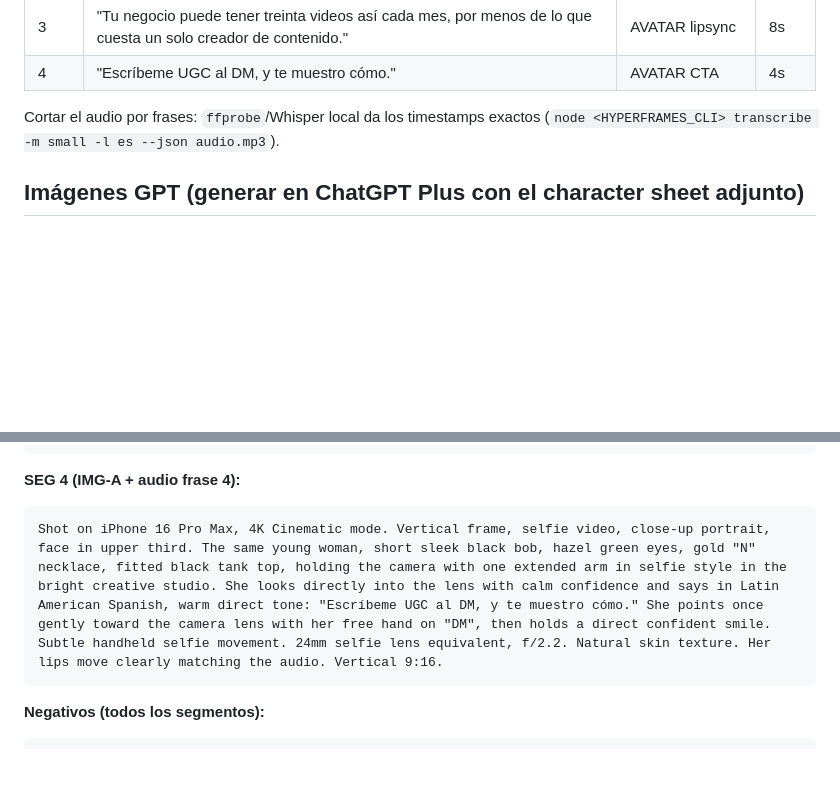
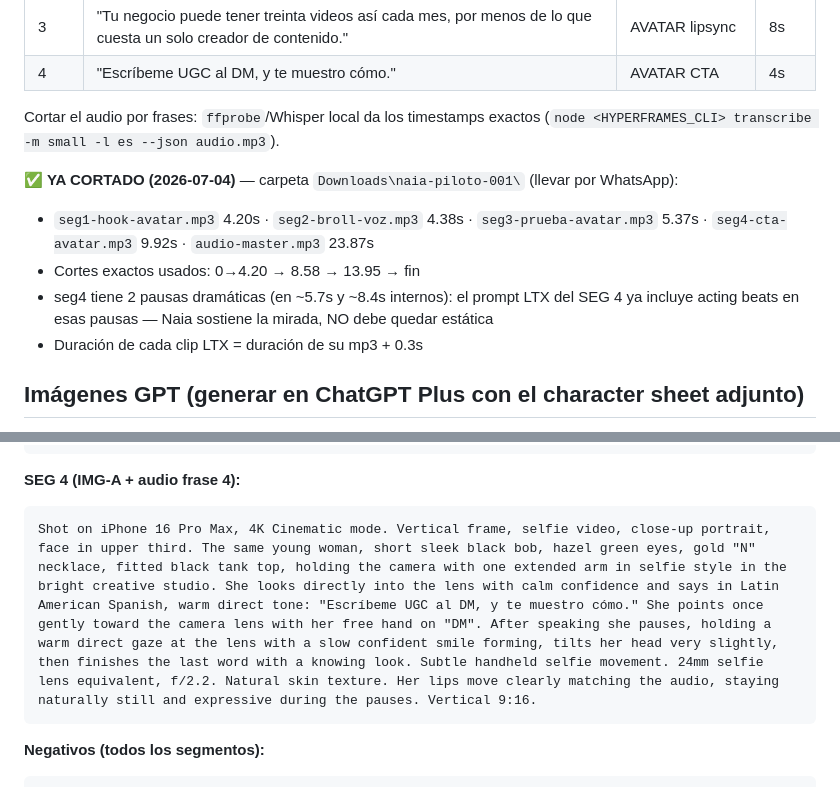
Before and after one commit to jaaraque87/araque-solutions-os, a Markdown page: characters/naia-cruz/piloto-001-agencia.md, 2 parts joined by grey strips. Drawn GitHub-style; blank space fills up the shorter version.

Commit message:
Piloto 001: audio cortado en 4 segmentos (timestamps Whisper) + acting beats en pausas del CTA
Co-Authored-By: Claude Opus 4.8 <noreply@anthropic.com>

````diff
--- a/characters/naia-cruz/piloto-001-agencia.md
+++ b/characters/naia-cruz/piloto-001-agencia.md
@@ -12,6 +12,12 @@ Audio master YA GENERADO (2026-07-04, eleven_multilingual_v2, 23.9s): `naia-pilo
 | 4 | "Escríbeme UGC al DM, y te muestro cómo." | AVATAR CTA | 4s |
 
 Cortar el audio por frases: `ffprobe`/Whisper local da los timestamps exactos (`node <HYPERFRAMES_CLI> transcribe -m small -l es --json audio.mp3`).
+
+**✅ YA CORTADO (2026-07-04)** — carpeta `Downloads\naia-piloto-001\` (llevar por WhatsApp):
+- `seg1-hook-avatar.mp3` 4.20s · `seg2-broll-voz.mp3` 4.38s · `seg3-prueba-avatar.mp3` 5.37s · `seg4-cta-avatar.mp3` 9.92s · `audio-master.mp3` 23.87s
+- Cortes exactos usados: 0→4.20 → 8.58 → 13.95 → fin
+- seg4 tiene 2 pausas dramáticas (en ~5.7s y ~8.4s internos): el prompt LTX del SEG 4 ya incluye acting beats en esas pausas — Naia sostiene la mirada, NO debe quedar estática
+- Duración de cada clip LTX = duración de su mp3 + 0.3s
 
 ## Imágenes GPT (generar en ChatGPT Plus con el character sheet adjunto)
 
@@ -54,7 +60,7 @@ Shot on iPhone 16 Pro Max, 4K Cinematic mode. Vertical frame, selfie video, medi
 
 **SEG 4 (IMG-A + audio frase 4):**
 ```
-Shot on iPhone 16 Pro Max, 4K Cinematic mode. Vertical frame, selfie video, close-up portrait, face in upper third. The same young woman, short sleek black bob, hazel green eyes, gold "N" necklace, fitted black tank top, holding the camera with one extended arm in selfie style in the bright creative studio. She looks directly into the lens with calm confidence and says in Latin American Spanish, warm direct tone: "Escríbeme UGC al DM, y te muestro cómo." She points once gently toward the camera lens with her free hand on "DM", then holds a direct confident smile. Subtle handheld selfie movement. 24mm selfie lens equivalent, f/2.2. Natural skin texture. Her lips move clearly matching the audio. Vertical 9:16.
+Shot on iPhone 16 Pro Max, 4K Cinematic mode. Vertical frame, selfie video, close-up portrait, face in upper third. The same young woman, short sleek black bob, hazel green eyes, gold "N" necklace, fitted black tank top, holding the camera with one extended arm in selfie style in the bright creative studio. She looks directly into the lens with calm confidence and says in Latin American Spanish, warm direct tone: "Escríbeme UGC al DM, y te muestro cómo." She points once gently toward the camera lens with her free hand on "DM". After speaking she pauses, holding a warm direct gaze at the lens with a slow confident smile forming, tilts her head very slightly, then finishes the last word with a knowing look. Subtle handheld selfie movement. 24mm selfie lens equivalent, f/2.2. Natural skin texture. Her lips move clearly matching the audio, staying naturally still and expressive during the pauses. Vertical 9:16.
 ```
 
 **Negativos (todos los segmentos):**
````
